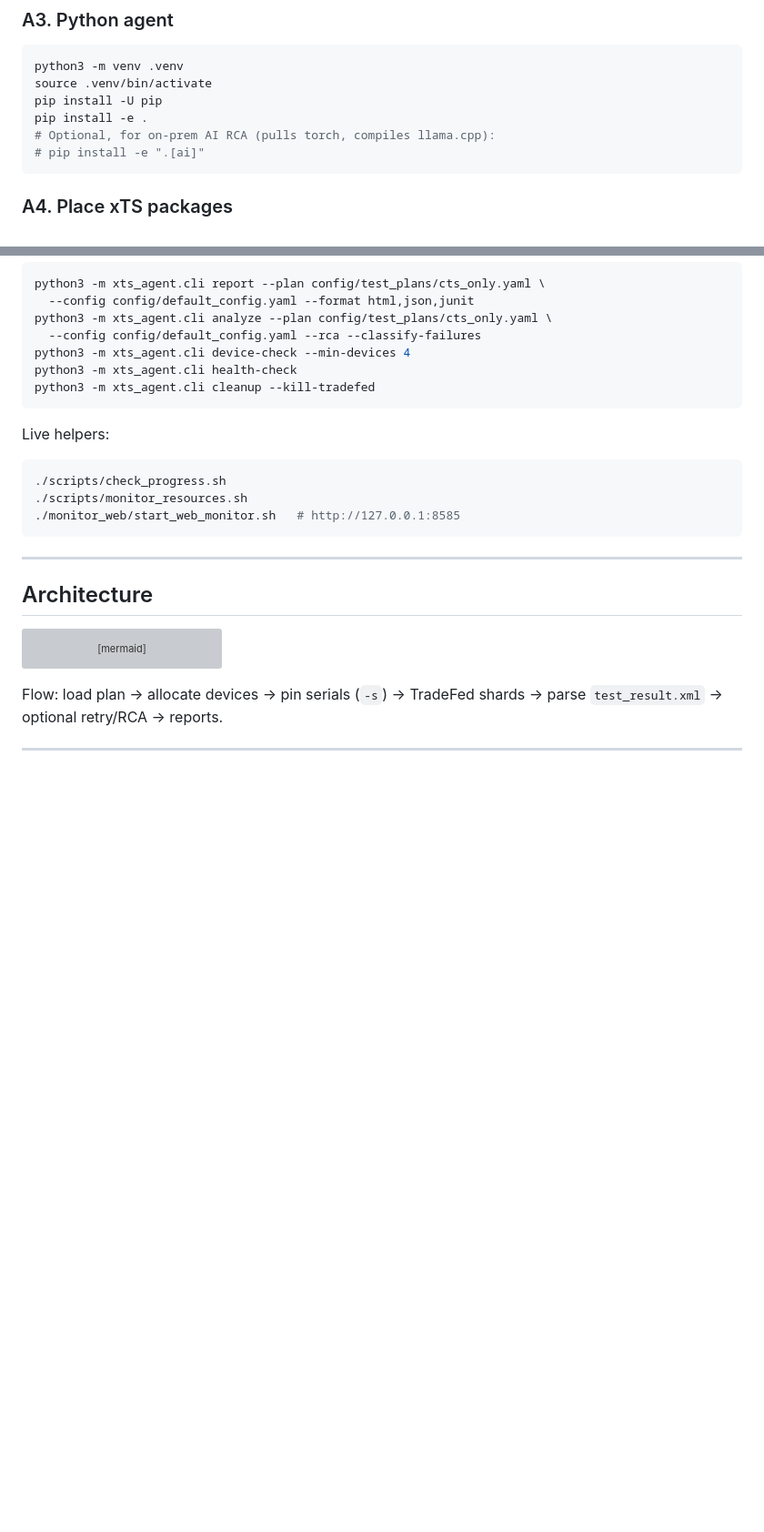
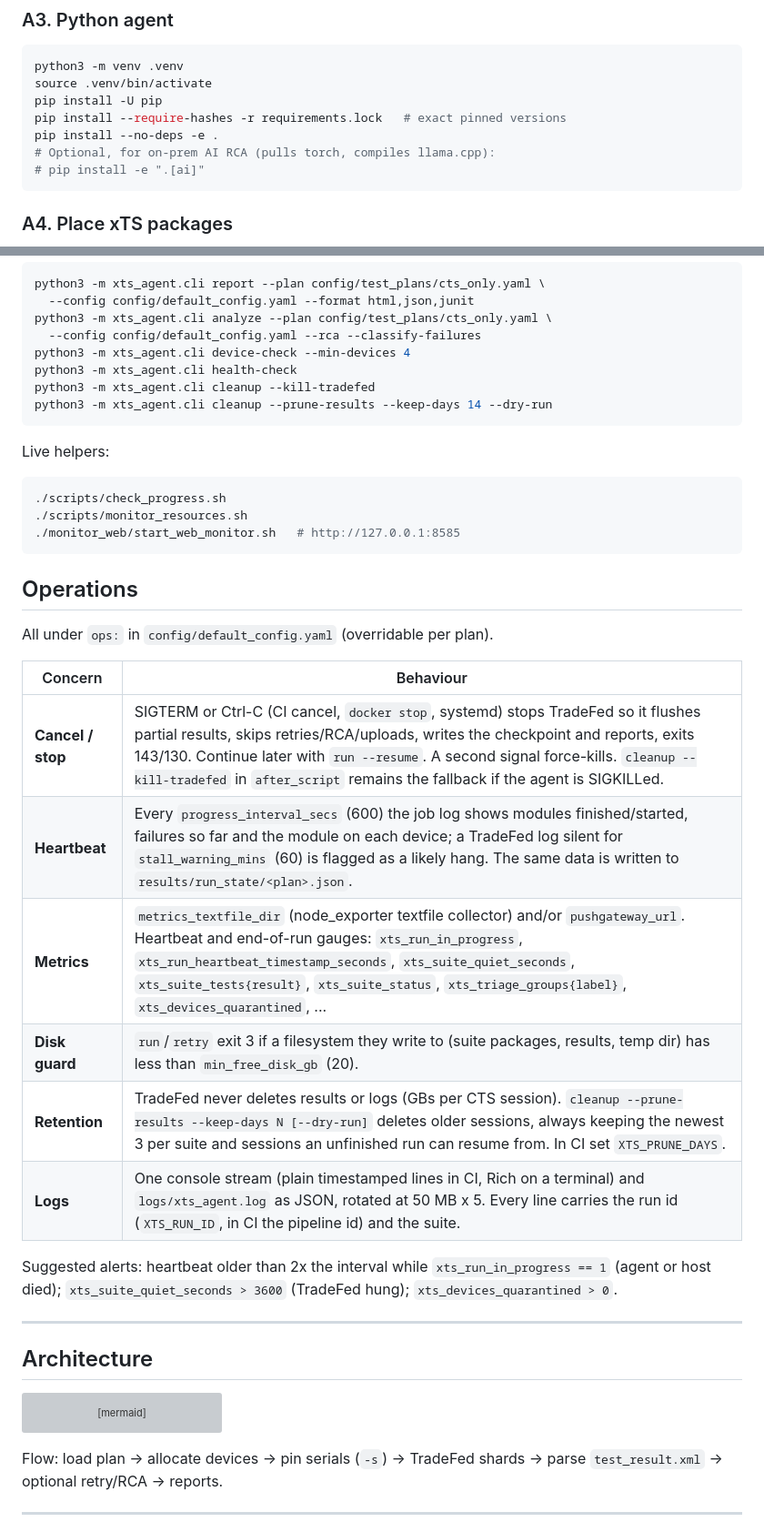
Before and after one commit to hemangpandhi/xTS-Agent, a Markdown page: README.md, 2 parts joined by grey strips. Shown at 91% size. Drawn GitHub-style; blank space fills up the shorter version; grey boxes are pictures that could not be loaded.

Commit message:
docs: operations section (cancel, heartbeat, metrics, disk guard, retention, logs)
Co-Authored-By: Claude Opus 5.5 <noreply@anthropic.com>

````diff
--- a/README.md
+++ b/README.md
@@ -128,7 +128,8 @@ export PATH="$PATH:$ANDROID_HOME/platform-tools:$ANDROID_HOME/build-tools/34.0.0
 python3 -m venv .venv
 source .venv/bin/activate
 pip install -U pip
-pip install -e .
+pip install --require-hashes -r requirements.lock   # exact pinned versions
+pip install --no-deps -e .
 # Optional, for on-prem AI RCA (pulls torch, compiles llama.cpp):
 # pip install -e ".[ai]"
 ```
@@ -420,6 +421,7 @@ python3 -m xts_agent.cli analyze --plan config/test_plans/cts_only.yaml \
 python3 -m xts_agent.cli device-check --min-devices 4
 python3 -m xts_agent.cli health-check
 python3 -m xts_agent.cli cleanup --kill-tradefed
+python3 -m xts_agent.cli cleanup --prune-results --keep-days 14 --dry-run
 ```
 
 Live helpers:
@@ -429,6 +431,23 @@ Live helpers:
 ./scripts/monitor_resources.sh
 ./monitor_web/start_web_monitor.sh   # http://127.0.0.1:8585
 ```
+
+## Operations
+
+All under `ops:` in `config/default_config.yaml` (overridable per plan).
+
+| Concern | Behaviour |
+|---------|-----------|
+| **Cancel / stop** | SIGTERM or Ctrl-C (CI cancel, `docker stop`, systemd) stops TradeFed so it flushes partial results, skips retries/RCA/uploads, writes the checkpoint and reports, exits 143/130. Continue later with `run --resume`. A second signal force-kills. `cleanup --kill-tradefed` in `after_script` remains the fallback if the agent is SIGKILLed. |
+| **Heartbeat** | Every `progress_interval_secs` (600) the job log shows modules finished/started, failures so far and the module on each device; a TradeFed log silent for `stall_warning_mins` (60) is flagged as a likely hang. The same data is written to `results/run_state/<plan>.json`. |
+| **Metrics** | `metrics_textfile_dir` (node_exporter textfile collector) and/or `pushgateway_url`. Heartbeat and end-of-run gauges: `xts_run_in_progress`, `xts_run_heartbeat_timestamp_seconds`, `xts_suite_quiet_seconds`, `xts_suite_tests{result}`, `xts_suite_status`, `xts_triage_groups{label}`, `xts_devices_quarantined`, ... |
+| **Disk guard** | `run`/`retry` exit 3 if a filesystem they write to (suite packages, results, temp dir) has less than `min_free_disk_gb` (20). |
+| **Retention** | TradeFed never deletes results or logs (GBs per CTS session). `cleanup --prune-results --keep-days N [--dry-run]` deletes older sessions, always keeping the newest 3 per suite and sessions an unfinished run can resume from. In CI set `XTS_PRUNE_DAYS`. |
+| **Logs** | One console stream (plain timestamped lines in CI, Rich on a terminal) and `logs/xts_agent.log` as JSON, rotated at 50 MB x 5. Every line carries the run id (`XTS_RUN_ID`, in CI the pipeline id) and the suite. |
+
+Suggested alerts: heartbeat older than 2x the interval while `xts_run_in_progress == 1`
+(agent or host died); `xts_suite_quiet_seconds > 3600` (TradeFed hung);
+`xts_devices_quarantined > 0`.
 
 ---
 
````
